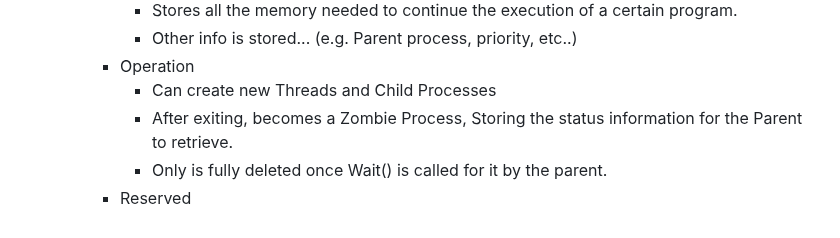
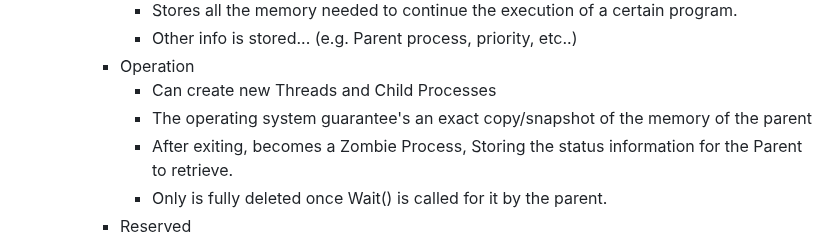
Before and after one commit to SkyDev125/logseq, a Markdown page: pages/IST___2___1___SO___Multi-Processing.md, the part around the change. Rendered like a GitHub page.

Commit message:
Auto saved by Logseq

```diff
--- a/pages/IST___2___1___SO___Multi-Processing.md
+++ b/pages/IST___2___1___SO___Multi-Processing.md
@@ -22,6 +22,7 @@
 			- Other info is stored... (e.g. Parent process, priority, etc..)
 		- Operation
 			- Can create new Threads and Child Processes
+			- The operating system guarantee's an exact copy/snapshot of the memory of the parent
 			- After exiting, becomes a Zombie Process, Storing the status information for the Parent to retrieve.
 			- Only is fully deleted once Wait() is called for it by the parent.
 		- Reserved
```
